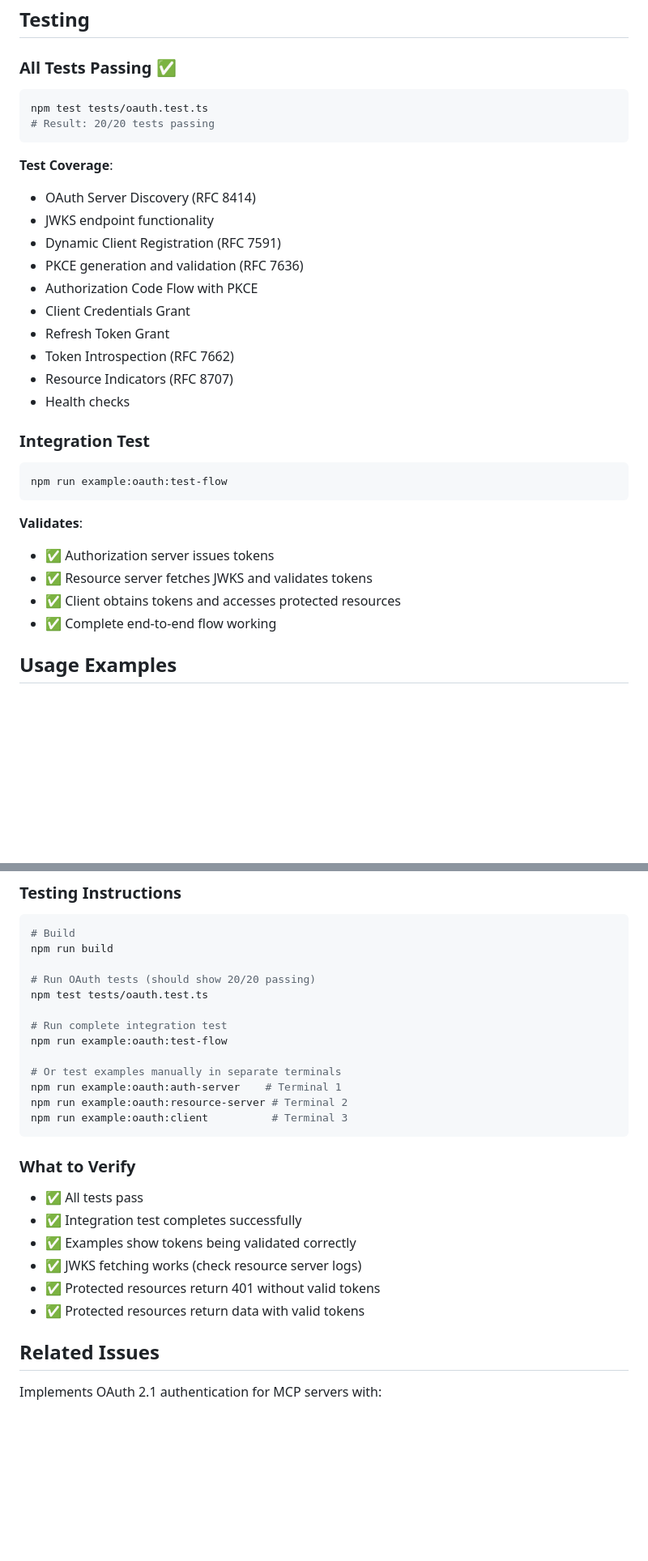
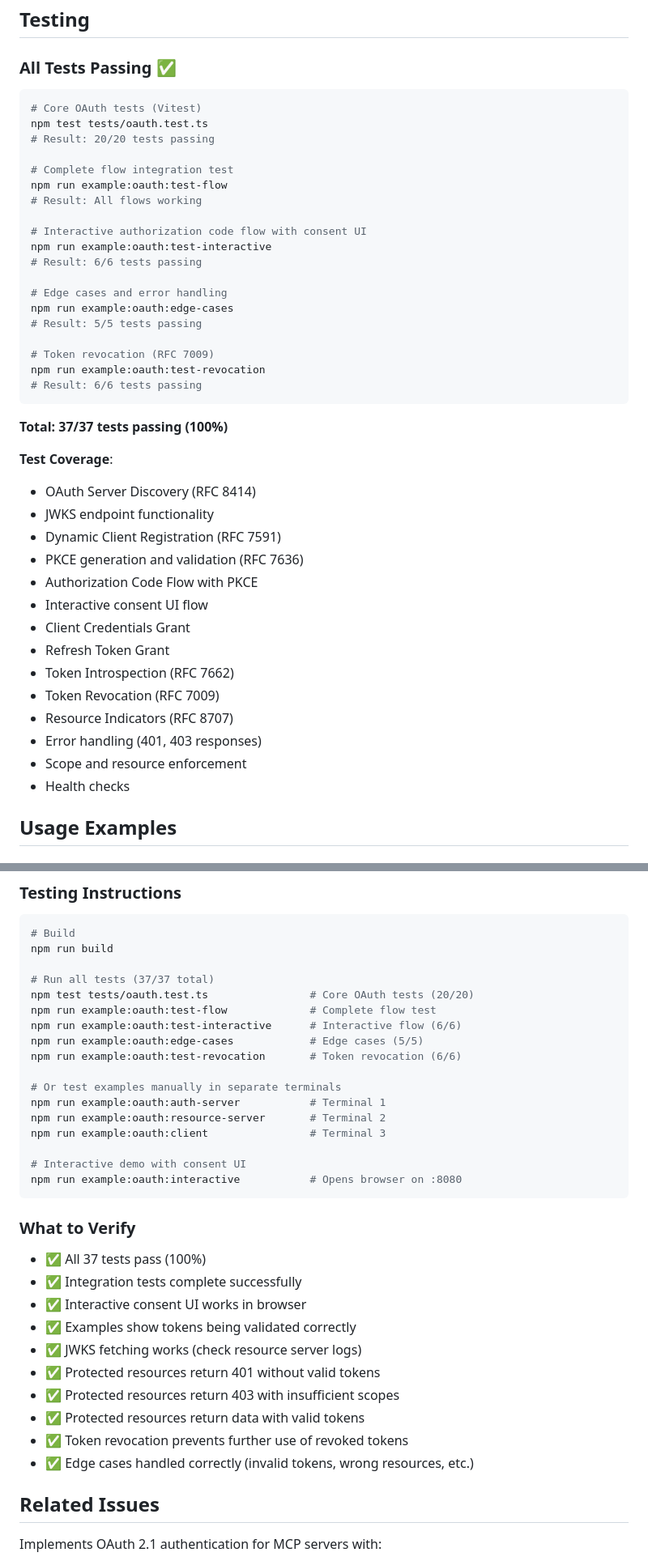
Before and after one commit to chief-builder/claweb, a Markdown page: PR-DESCRIPTION.md, 2 parts joined by grey strips. Shown at 81% size. Rendered like a GitHub page; blank space fills up the shorter version.

````diff
--- a/PR-DESCRIPTION.md
+++ b/PR-DESCRIPTION.md
@@ -70,9 +81,28 @@ Cleanly separated OAuth functionality into three distinct roles per OAuth 2.1 sp
 ### All Tests Passing ✅
 
 ```bash
+# Core OAuth tests (Vitest)
 npm test tests/oauth.test.ts
 # Result: 20/20 tests passing
+
+# Complete flow integration test
+npm run example:oauth:test-flow
+# Result: All flows working
+
+# Interactive authorization code flow with consent UI
+npm run example:oauth:test-interactive
+# Result: 6/6 tests passing
+
+# Edge cases and error handling
+npm run example:oauth:edge-cases
+# Result: 5/5 tests passing
+
+# Token revocation (RFC 7009)
+npm run example:oauth:test-revocation
+# Result: 6/6 tests passing
 ```
+
+**Total: 37/37 tests passing (100%)**
 
 **Test Coverage**:
 - OAuth Server Discovery (RFC 8414)
@@ -80,23 +110,15 @@ npm test tests/oauth.test.ts
 - Dynamic Client Registration (RFC 7591)
 - PKCE generation and validation (RFC 7636)
 - Authorization Code Flow with PKCE
+- Interactive consent UI flow
 - Client Credentials Grant
 - Refresh Token Grant
 - Token Introspection (RFC 7662)
+- Token Revocation (RFC 7009)
 - Resource Indicators (RFC 8707)
+- Error handling (401, 403 responses)
+- Scope and resource enforcement
 - Health checks
-
-### Integration Test
-
-```bash
-npm run example:oauth:test-flow
-```
-
-**Validates**:
-- ✅ Authorization server issues tokens
-- ✅ Resource server fetches JWKS and validates tokens
-- ✅ Client obtains tokens and accesses protected resources
-- ✅ Complete end-to-end flow working
 
 ## Usage Examples
 
@@ -236,26 +266,34 @@ npm run example:oauth:client
 # Build
 npm run build
 
-# Run OAuth tests (should show 20/20 passing)
-npm test tests/oauth.test.ts
-
-# Run complete integration test
-npm run example:oauth:test-flow
+# Run all tests (37/37 total)
+npm test tests/oauth.test.ts                # Core OAuth tests (20/20)
+npm run example:oauth:test-flow             # Complete flow test
+npm run example:oauth:test-interactive      # Interactive flow (6/6)
+npm run example:oauth:edge-cases            # Edge cases (5/5)
+npm run example:oauth:test-revocation       # Token revocation (6/6)
 
 # Or test examples manually in separate terminals
-npm run example:oauth:auth-server    # Terminal 1
-npm run example:oauth:resource-server # Terminal 2
-npm run example:oauth:client          # Terminal 3
+npm run example:oauth:auth-server           # Terminal 1
+npm run example:oauth:resource-server       # Terminal 2
+npm run example:oauth:client                # Terminal 3
+
+# Interactive demo with consent UI
+npm run example:oauth:interactive           # Opens browser on :8080
 ```
 
 ### What to Verify
 
-- ✅ All tests pass
-- ✅ Integration test completes successfully
+- ✅ All 37 tests pass (100%)
+- ✅ Integration tests complete successfully
+- ✅ Interactive consent UI works in browser
 - ✅ Examples show tokens being validated correctly
 - ✅ JWKS fetching works (check resource server logs)
 - ✅ Protected resources return 401 without valid tokens
+- ✅ Protected resources return 403 with insufficient scopes
 - ✅ Protected resources return data with valid tokens
+- ✅ Token revocation prevents further use of revoked tokens
+- ✅ Edge cases handled correctly (invalid tokens, wrong resources, etc.)
 
 ## Related Issues
 
````
Also changed, not shown: other parts of PR-DESCRIPTION.md (+29 -10 lines).
